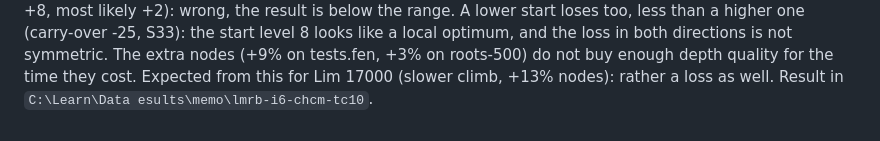
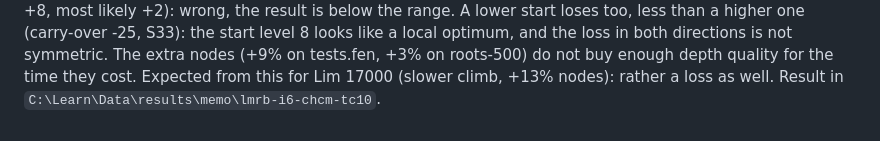
Before and after one commit to nionita/Barbarossa, a Markdown page: SEARCH-TUNING.md, the part around the change. Rendered like a GitHub page.

Commit message:
S34: path of the Ini 6 result (a carriage return in it)
Co-Authored-By: Claude Opus 5.5 <noreply@anthropic.com>

```diff
--- a/SEARCH-TUNING.md
+++ b/SEARCH-TUNING.md
@@ -739,5 +739,4 @@ Result Ini 6 (`lbi6`, MEMO, 10+0.1): -8.13 +- 8.31, LOS 2.8%, H0 after 3506 game
 (-4 to +8, most likely +2): wrong, the result is below the range. A lower start loses too, less than a higher one (carry-over -25, S33): the start
 level 8 looks like a local optimum, and the loss in both directions is not symmetric. The extra nodes (+9% on tests.fen, +3% on roots-500) do not
 buy enough depth quality for the time they cost. Expected from this for Lim 17000 (slower climb, +13% nodes): rather a loss as well. Result in
-`C:\Learn\Data
-esults\memo\lmrb-i6-chcm-tc10`.
+`C:\Learn\Data\results\memo\lmrb-i6-chcm-tc10`.
```
